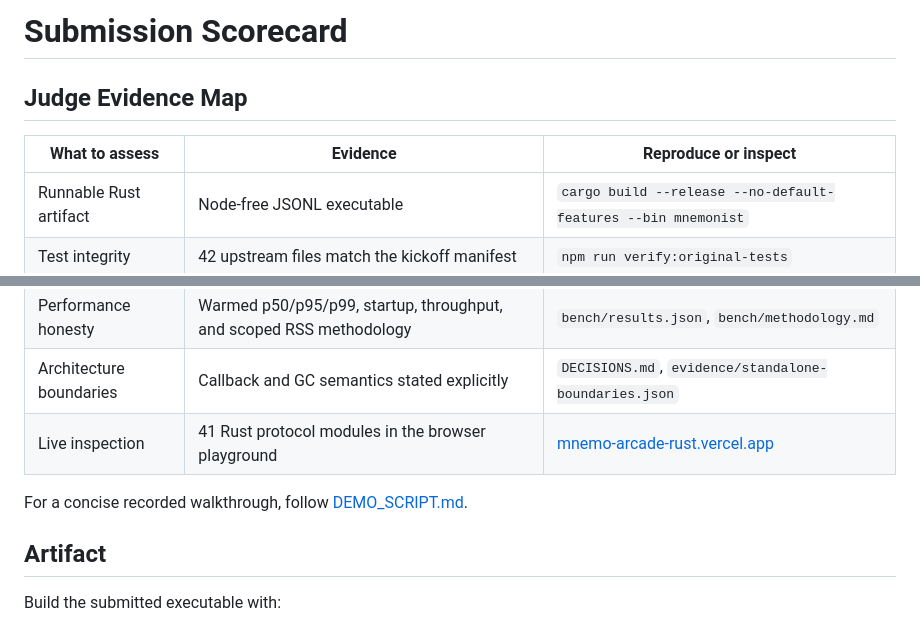
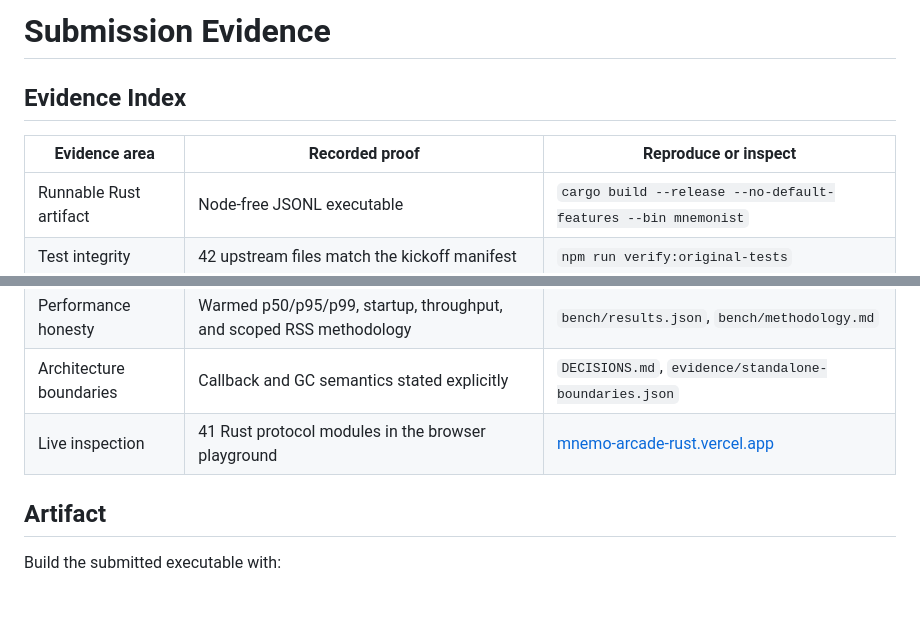
Before and after one commit to bhavyakeerthi3/mnemonist-rs, a Markdown page: SUBMISSION.md, 2 parts joined by grey strips. GitHub-like rendering; blank space fills up the shorter version.

```diff
--- a/SUBMISSION.md
+++ b/SUBMISSION.md
@@ -1,8 +1,8 @@
-# Submission Scorecard
+# Submission Evidence
 
-## Judge Evidence Map
+## Evidence Index
 
-| What to assess | Evidence | Reproduce or inspect |
+| Evidence area | Recorded proof | Reproduce or inspect |
 | --- | --- | --- |
 | Runnable Rust artifact | Node-free JSONL executable | `cargo build --release --no-default-features --bin mnemonist` |
 | Test integrity | 42 upstream files match the kickoff manifest | `npm run verify:original-tests` |
@@ -12,8 +12,6 @@
 | Performance honesty | Warmed p50/p95/p99, startup, throughput, and scoped RSS methodology | `bench/results.json`, `bench/methodology.md` |
 | Architecture boundaries | Callback and GC semantics stated explicitly | `DECISIONS.md`, `evidence/standalone-boundaries.json` |
 | Live inspection | 41 Rust protocol modules in the browser playground | [mnemo-arcade-rust.vercel.app](https://mnemo-arcade-rust.vercel.app) |
-
-For a concise recorded walkthrough, follow [DEMO_SCRIPT.md](DEMO_SCRIPT.md).
 
 ## Artifact
 
```
Also changed, not shown: DEMO_SCRIPT.md (deleted, +0 -104 lines), README.md (+3 -4 lines).
